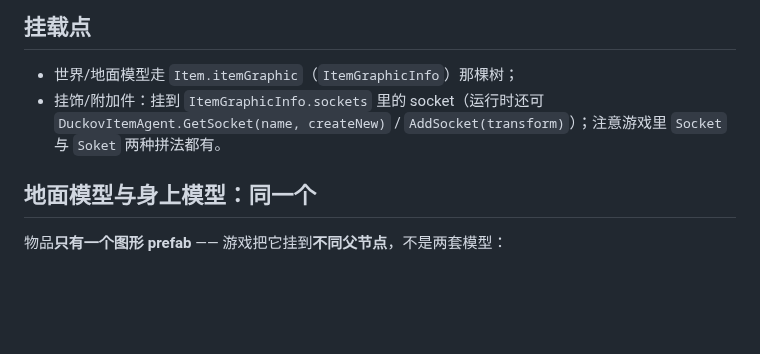
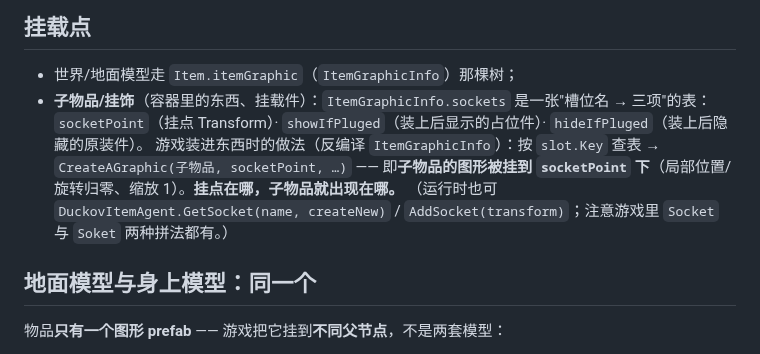
Before and after one commit to ruonanzh/escape-from-duckov-mod, a Markdown page: docs/unity-3d/02-items.md, the part around the change. GitHub-like rendering; blank space fills up the shorter version.

```diff
--- a/docs/unity-3d/02-items.md
+++ b/docs/unity-3d/02-items.md
@@ -44,7 +44,11 @@ action=dump    class=Item  match="typeID=<id>"  depth=2    # 从物品反查 ite
 ## 挂载点
 
 - 世界/地面模型走 `Item.itemGraphic`（`ItemGraphicInfo`）那棵树；
-- 挂饰/附加件：挂到 `ItemGraphicInfo.sockets` 里的 socket（运行时还可 `DuckovItemAgent.GetSocket(name, createNew)` / `AddSocket(transform)`）；注意游戏里 `Socket` 与 `Soket` 两种拼法都有。
+- **子物品/挂饰**（容器里的东西、挂载件）：`ItemGraphicInfo.sockets` 是一张"槽位名 → 三项"的表：
+  `socketPoint`（挂点 Transform）· `showIfPluged`（装上后显示的占位件）· `hideIfPluged`（装上后隐藏的原装件）。
+  游戏装进东西时的做法（反编译 `ItemGraphicInfo`）：按 `slot.Key` 查表 → `CreateAGraphic(子物品, socketPoint, …)`
+  —— 即**子物品的图形被挂到 `socketPoint` 下**（局部位置/旋转归零、缩放 1）。**挂点在哪，子物品就出现在哪。**
+  （运行时也可 `DuckovItemAgent.GetSocket(name, createNew)` / `AddSocket(transform)`；注意游戏里 `Socket` 与 `Soket` 两种拼法都有。）
 
 
 ## 地面模型与身上模型：同一个
```
Also changed, not shown: docs/unity-3d/01-weapons.md (+19 -21 lines), 1 other file.
